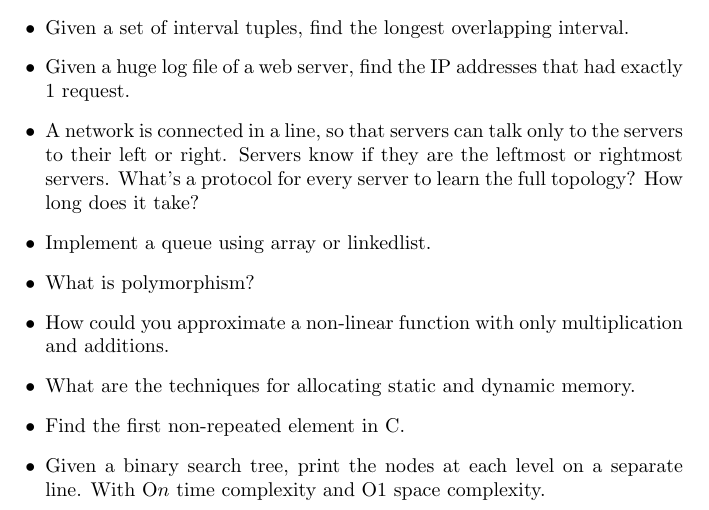
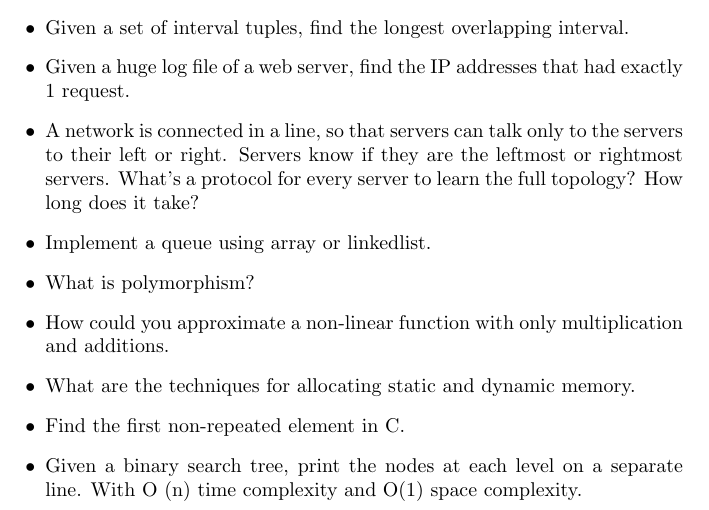
Before and after one commit to applecool/InterviewQuestions, a LaTeX document (SoftwareEngineer_Apple.tex): part of page 2 of 2, cut so that both start at the same text. Compiled offline with pdfLaTeX.

Commit message:
fixed paranthesis bug

```diff
--- a/SoftwareEngineer_Apple.tex
+++ b/SoftwareEngineer_Apple.tex
@@ -31,6 +31,6 @@
 	\item How could you approximate a non-linear function with only multiplication and additions.
 	\item What are the techniques for allocating static and dynamic memory.
 	\item Find the first non-repeated element in C.
-	\item Given a binary search tree, print the nodes at each level on a separate line. With O\(n\) time complexity and O\(1\) space complexity.
+	\item Given a binary search tree, print the nodes at each level on a separate line. With O (n) time complexity and O(1) space complexity.
 \end{itemize}
 \end{document}
```
Also changed, not shown: SoftwareEngineer_Apple.pdf, 2 other files.
